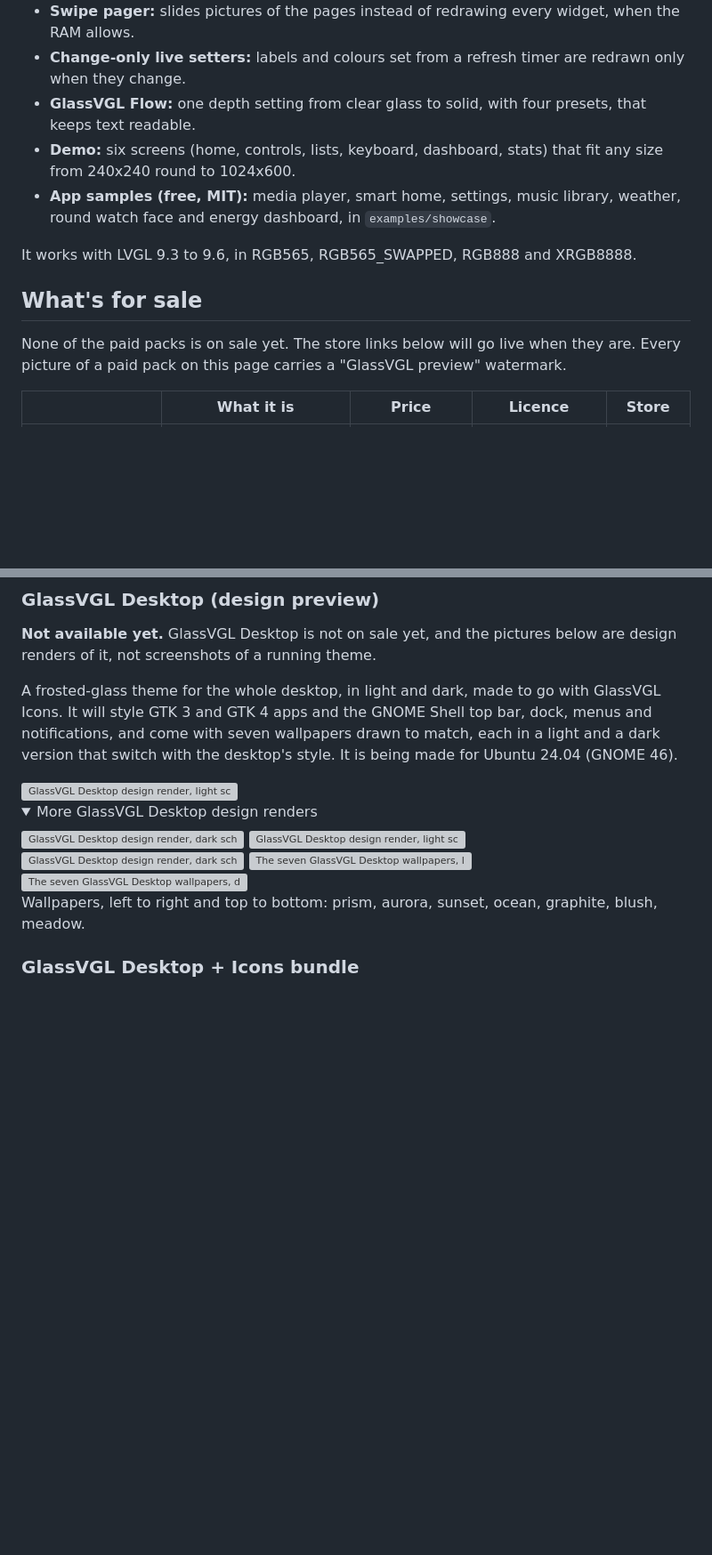
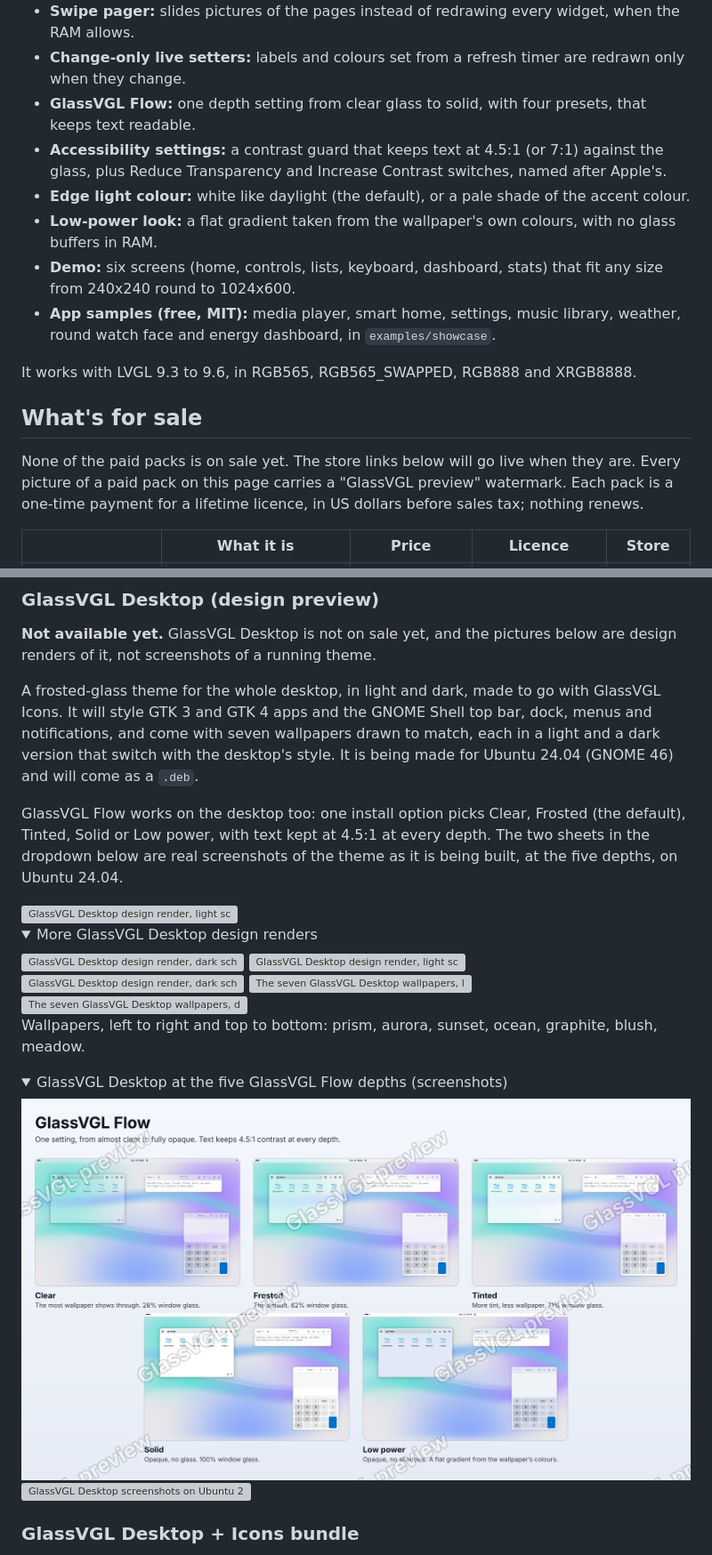
Before and after one commit to AlveeeRahman/GlassVGL, a Markdown page: README.md, 2 parts joined by grey strips. Shown at 89% size. Drawn GitHub-style; pictures changed too: assets/previews/desktop-flow-light.png (added); folded sections open; blank space fills up the shorter version; grey boxes are pictures that could not be loaded.

Commit message:
README: the rest of GlassVGL Pro's features, memory and code size, MCU checks, and GlassVGL Desktop at the five Flow depths
Co-Authored-By: Claude Opus 5.5 <noreply@anthropic.com>

```diff
--- a/README.md
+++ b/README.md
@@ -277,6 +283,9 @@ In snapshot and direct mode each page carries its own copy of the wallpaper.
 - **Swipe pager:** slides pictures of the pages instead of redrawing every widget, when the RAM allows.
 - **Change-only live setters:** labels and colours set from a refresh timer are redrawn only when they change.
 - **GlassVGL Flow:** one depth setting from clear glass to solid, with four presets, that keeps text readable.
+- **Accessibility settings:** a contrast guard that keeps text at 4.5:1 (or 7:1) against the glass, plus Reduce Transparency and Increase Contrast switches, named after Apple's.
+- **Edge light colour:** white like daylight (the default), or a pale shade of the accent colour.
+- **Low-power look:** a flat gradient taken from the wallpaper's own colours, with no glass buffers in RAM.
 - **Demo:** six screens (home, controls, lists, keyboard, dashboard, stats) that fit any size from 240x240 round to 1024x600.
 - **App samples (free, MIT):** media player, smart home, settings, music library, weather, round watch face and energy dashboard, in `examples/showcase`.
 
@@ -285,7 +294,8 @@ It works with LVGL 9.3 to 9.6, in RGB565, RGB565_SWAPPED, RGB888 and XRGB8888.
 ## What's for sale
 
 None of the paid packs is on sale yet. The store links below will go live when they are. Every
-picture of a paid pack on this page carries a "GlassVGL preview" watermark.
+picture of a paid pack on this page carries a "GlassVGL preview" watermark. Each pack is a one-time
+payment for a lifetime licence, in US dollars before sales tax; nothing renews.
 
 | | What it is | Price | Licence | Store |
 |---|---|---|---|---|
@@ -353,7 +385,11 @@ renders of it, not screenshots of a running theme.
 A frosted-glass theme for the whole desktop, in light and dark, made to go with GlassVGL Icons.
 It will style GTK 3 and GTK 4 apps and the GNOME Shell top bar, dock, menus and notifications, and
 come with seven wallpapers drawn to match, each in a light and a dark version that switch with the
-desktop's style. It is being made for Ubuntu 24.04 (GNOME 46).
+desktop's style. It is being made for Ubuntu 24.04 (GNOME 46) and will come as a `.deb`.
+
+GlassVGL Flow works on the desktop too: one install option picks Clear, Frosted (the default),
+Tinted, Solid or Low power, with text kept at 4.5:1 at every depth. The two sheets in the dropdown
+below are real screenshots of the theme as it is being built, at the five depths, on Ubuntu 24.04.
 
 <img src="assets/previews/desktop-light.png" alt="GlassVGL Desktop design render, light scheme: Files and Settings windows with a glass top bar, dock and notification over the prism wallpaper" width="800">
 
@@ -371,6 +407,15 @@ desktop's style. It is being made for Ubuntu 24.04 (GNOME 46).
 <img src="assets/previews/desktop-wallpapers-dark.png" alt="The seven GlassVGL Desktop wallpapers, dark versions" width="800">
 
 Wallpapers, left to right and top to bottom: prism, aurora, sunset, ocean, graphite, blush, meadow.
+
+</details>
+
+<details>
+<summary>GlassVGL Desktop at the five GlassVGL Flow depths (screenshots)</summary>
+
+<img src="assets/previews/desktop-flow-light.png" alt="GlassVGL Desktop screenshots on Ubuntu 24.04, light scheme, at the five GlassVGL Flow depths: Clear, Frosted, Tinted, Solid and Low power" width="800">
+
+<img src="assets/previews/desktop-flow-dark.png" alt="GlassVGL Desktop screenshots on Ubuntu 24.04, dark scheme, at the five GlassVGL Flow depths" width="800">
 
 </details>
 
```
Also changed, not shown: other parts of README.md (+29 -1 lines), CHANGELOG.md (+5 -0 lines), 1 other file.
